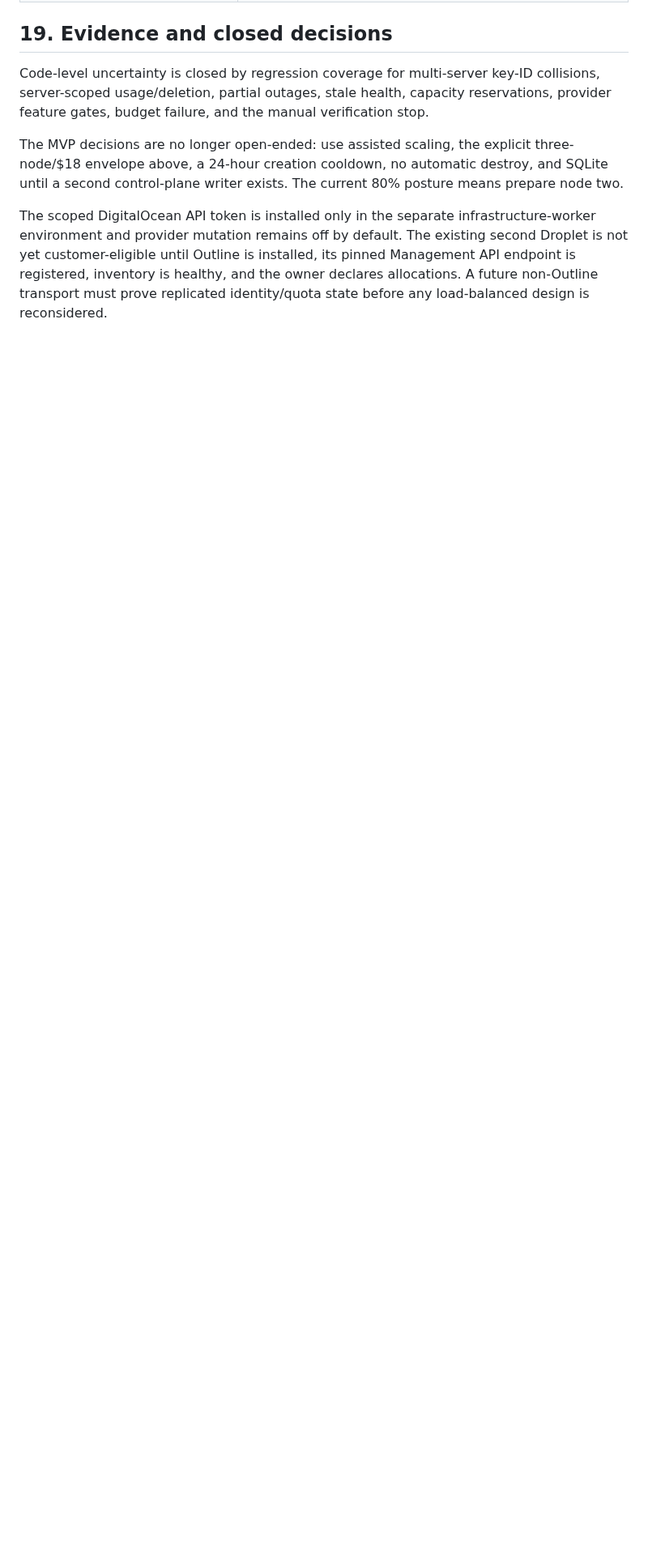
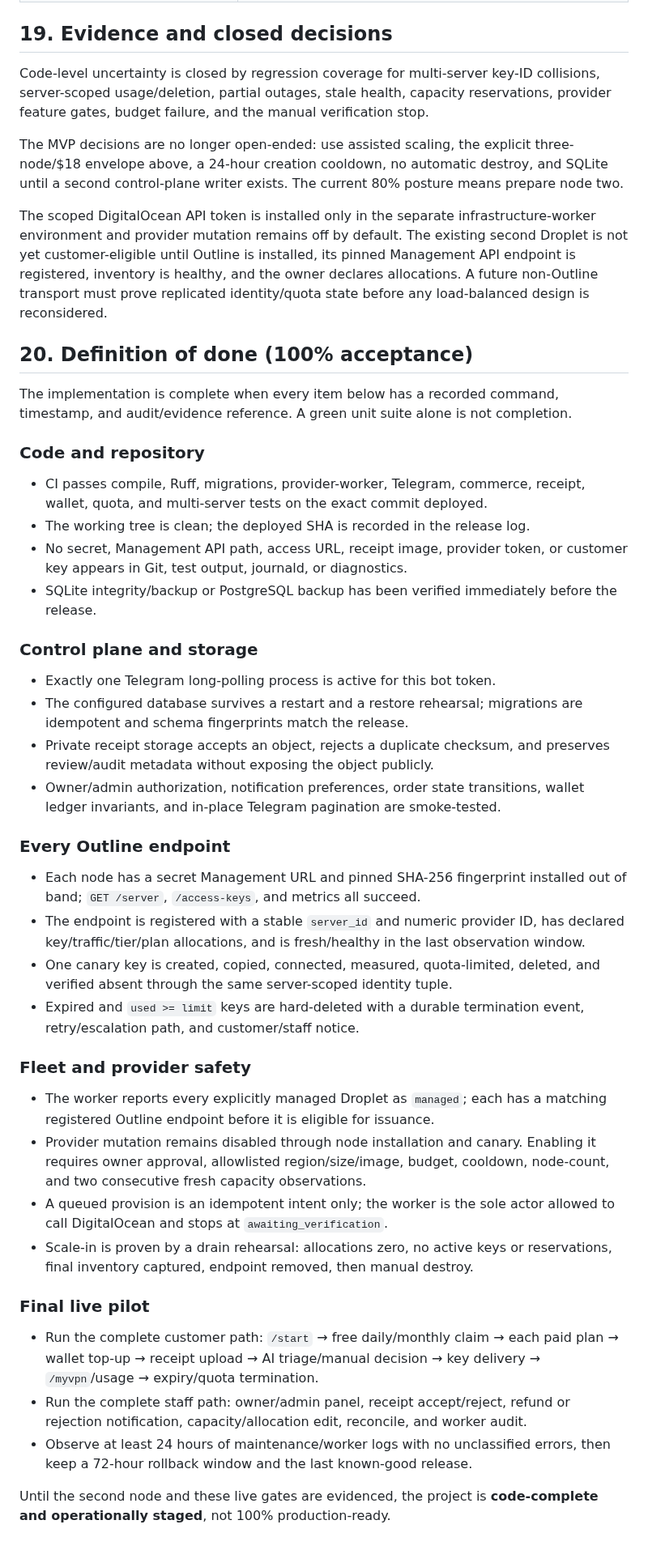
Before and after one commit to minthanthtoo/aurix-telegram-bot, a Markdown page: docs/AUTOSCALE_ARCHITECTURE_AND_RUNBOOK.md, the part around the change. Shown at 81% size. Rendered like a GitHub page; blank space fills up the shorter version.

Commit message:
define autoscale production acceptance gates

```diff
--- a/docs/AUTOSCALE_ARCHITECTURE_AND_RUNBOOK.md
+++ b/docs/AUTOSCALE_ARCHITECTURE_AND_RUNBOOK.md
@@ -448,3 +448,66 @@ installed, its pinned Management API endpoint is registered, inventory is
 healthy, and the owner declares allocations. A future non-Outline transport
 must prove replicated identity/quota state before any load-balanced design is
 reconsidered.
+
+## 20. Definition of done (100% acceptance)
+
+The implementation is complete when every item below has a recorded command,
+timestamp, and audit/evidence reference. A green unit suite alone is not
+completion.
+
+### Code and repository
+
+- CI passes compile, Ruff, migrations, provider-worker, Telegram, commerce,
+  receipt, wallet, quota, and multi-server tests on the exact commit deployed.
+- The working tree is clean; the deployed SHA is recorded in the release log.
+- No secret, Management API path, access URL, receipt image, provider token, or
+  customer key appears in Git, test output, journald, or diagnostics.
+- SQLite integrity/backup or PostgreSQL backup has been verified immediately
+  before the release.
+
+### Control plane and storage
+
+- Exactly one Telegram long-polling process is active for this bot token.
+- The configured database survives a restart and a restore rehearsal; migrations
+  are idempotent and schema fingerprints match the release.
+- Private receipt storage accepts an object, rejects a duplicate checksum, and
+  preserves review/audit metadata without exposing the object publicly.
+- Owner/admin authorization, notification preferences, order state transitions,
+  wallet ledger invariants, and in-place Telegram pagination are smoke-tested.
+
+### Every Outline endpoint
+
+- Each node has a secret Management URL and pinned SHA-256 fingerprint installed
+  out of band; `GET /server`, `/access-keys`, and metrics all succeed.
+- The endpoint is registered with a stable `server_id` and numeric provider ID,
+  has declared key/traffic/tier/plan allocations, and is fresh/healthy in the
+  last observation window.
+- One canary key is created, copied, connected, measured, quota-limited, deleted,
+  and verified absent through the same server-scoped identity tuple.
+- Expired and `used >= limit` keys are hard-deleted with a durable termination
+  event, retry/escalation path, and customer/staff notice.
+
+### Fleet and provider safety
+
+- The worker reports every explicitly managed Droplet as `managed`; each has a
+  matching registered Outline endpoint before it is eligible for issuance.
+- Provider mutation remains disabled through node installation and canary.
+  Enabling it requires owner approval, allowlisted region/size/image, budget,
+  cooldown, node-count, and two consecutive fresh capacity observations.
+- A queued provision is an idempotent intent only; the worker is the sole actor
+  allowed to call DigitalOcean and stops at `awaiting_verification`.
+- Scale-in is proven by a drain rehearsal: allocations zero, no active keys or
+  reservations, final inventory captured, endpoint removed, then manual destroy.
+
+### Final live pilot
+
+- Run the complete customer path: `/start` → free daily/monthly claim → each
+  paid plan → wallet top-up → receipt upload → AI triage/manual decision → key
+  delivery → `/myvpn`/usage → expiry/quota termination.
+- Run the complete staff path: owner/admin panel, receipt accept/reject, refund or
+  rejection notification, capacity/allocation edit, reconcile, and worker audit.
+- Observe at least 24 hours of maintenance/worker logs with no unclassified
+  errors, then keep a 72-hour rollback window and the last known-good release.
+
+Until the second node and these live gates are evidenced, the project is
+**code-complete and operationally staged**, not 100% production-ready.
```
Also changed, not shown: docs/MVP_STATUS.md (+15 -11 lines).
